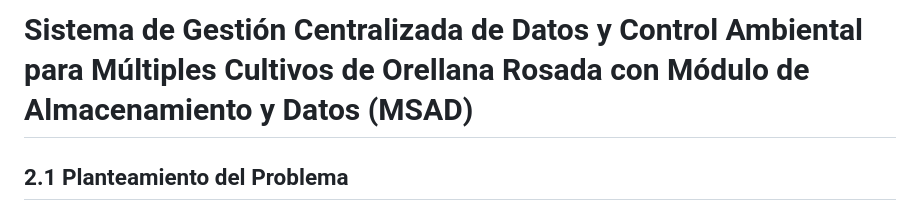
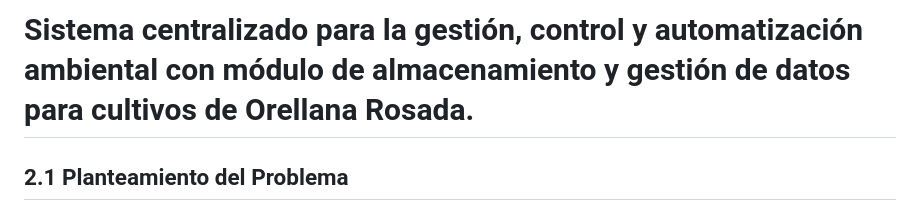
Before and after one commit to Danidiaz0799/raspServerNative, a Markdown page: docs/DOC_PROPUESTA.md, the part around the change. GitHub-like rendering.

Commit message:
fix tittle

```diff
--- a/docs/DOC_PROPUESTA.md
+++ b/docs/DOC_PROPUESTA.md
@@ -1,4 +1,4 @@
-# Sistema de Gestión Centralizada de Datos y Control Ambiental para Múltiples Cultivos de Orellana Rosada con Módulo de Almacenamiento y Datos (MSAD)
+# Sistema centralizado para la gestión, control y automatización ambiental con módulo de almacenamiento y gestión de datos para cultivos de Orellana Rosada.
 
 ## 2.1 Planteamiento del Problema
 
```
